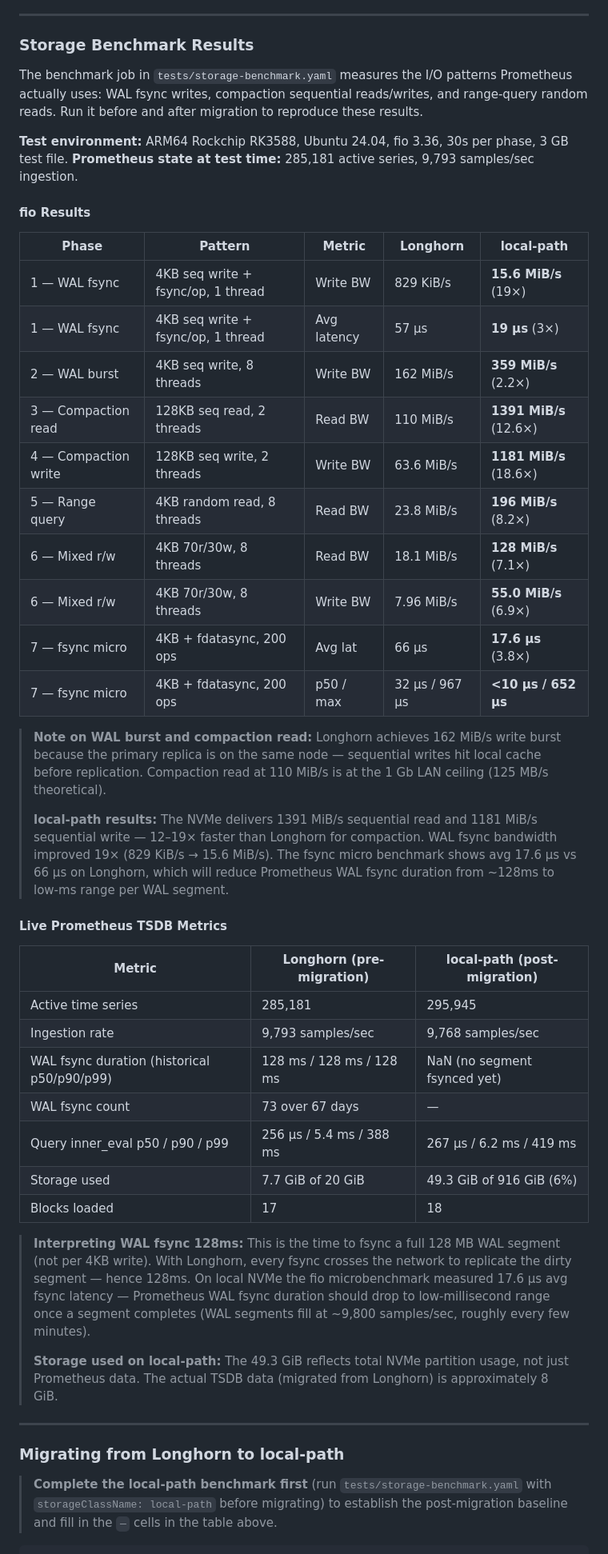
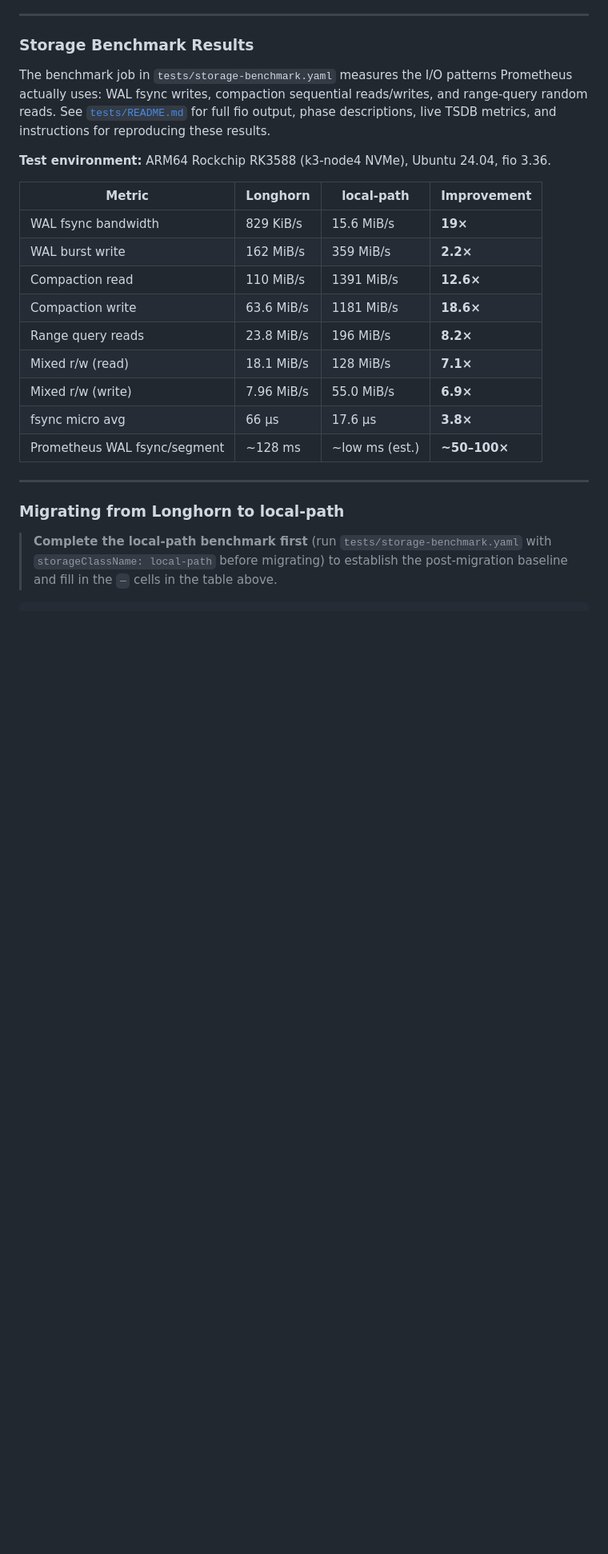
Before and after one commit to mdella/turing-pi-k3, a Markdown page: prometheus/README.md, the part around the change. Shown at 80% size. Rendered like a GitHub page; blank space fills up the shorter version.

Commit message:
prometheus: replace verbose benchmark tables with summary, link to tests/README
Co-Authored-By: Claude Sonnet 4.6 <noreply@anthropic.com>

```diff
--- a/prometheus/README.md
+++ b/prometheus/README.md
@@ -121,55 +121,22 @@ prometheus:
 
 The benchmark job in `tests/storage-benchmark.yaml` measures the I/O patterns Prometheus actually
 uses: WAL fsync writes, compaction sequential reads/writes, and range-query random reads.
-Run it before and after migration to reproduce these results.
+See [`tests/README.md`](tests/README.md) for full fio output, phase descriptions, live TSDB
+metrics, and instructions for reproducing these results.
 
-**Test environment:** ARM64 Rockchip RK3588, Ubuntu 24.04, fio 3.36, 30s per phase, 3 GB test file.
-**Prometheus state at test time:** 285,181 active series, 9,793 samples/sec ingestion.
+**Test environment:** ARM64 Rockchip RK3588 (k3-node4 NVMe), Ubuntu 24.04, fio 3.36.
 
-#### fio Results
-
-| Phase | Pattern | Metric | Longhorn | local-path |
-|---|---|---|---|---|
-| 1 — WAL fsync | 4KB seq write + fsync/op, 1 thread | Write BW | 829 KiB/s | **15.6 MiB/s** (19×) |
-| 1 — WAL fsync | 4KB seq write + fsync/op, 1 thread | Avg latency | 57 µs | **19 µs** (3×) |
-| 2 — WAL burst | 4KB seq write, 8 threads | Write BW | 162 MiB/s | **359 MiB/s** (2.2×) |
-| 3 — Compaction read | 128KB seq read, 2 threads | Read BW | 110 MiB/s | **1391 MiB/s** (12.6×) |
-| 4 — Compaction write | 128KB seq write, 2 threads | Write BW | 63.6 MiB/s | **1181 MiB/s** (18.6×) |
-| 5 — Range query | 4KB random read, 8 threads | Read BW | 23.8 MiB/s | **196 MiB/s** (8.2×) |
-| 6 — Mixed r/w | 4KB 70r/30w, 8 threads | Read BW | 18.1 MiB/s | **128 MiB/s** (7.1×) |
-| 6 — Mixed r/w | 4KB 70r/30w, 8 threads | Write BW | 7.96 MiB/s | **55.0 MiB/s** (6.9×) |
-| 7 — fsync micro | 4KB + fdatasync, 200 ops | Avg lat | 66 µs | **17.6 µs** (3.8×) |
-| 7 — fsync micro | 4KB + fdatasync, 200 ops | p50 / max | 32 µs / 967 µs | **<10 µs / 652 µs** |
-
-> **Note on WAL burst and compaction read:** Longhorn achieves 162 MiB/s write burst because the
-> primary replica is on the same node — sequential writes hit local cache before replication.
-> Compaction read at 110 MiB/s is at the 1 Gb LAN ceiling (125 MB/s theoretical).
->
-> **local-path results:** The NVMe delivers 1391 MiB/s sequential read and 1181 MiB/s sequential
-> write — 12–19× faster than Longhorn for compaction. WAL fsync bandwidth improved 19× (829 KiB/s
-> → 15.6 MiB/s). The fsync micro benchmark shows avg 17.6 µs vs 66 µs on Longhorn, which will
-> reduce Prometheus WAL fsync duration from ~128ms to low-ms range per WAL segment.
-
-#### Live Prometheus TSDB Metrics
-
-| Metric | Longhorn (pre-migration) | local-path (post-migration) |
-|---|---|---|
-| Active time series | 285,181 | 295,945 |
-| Ingestion rate | 9,793 samples/sec | 9,768 samples/sec |
-| WAL fsync duration (historical p50/p90/p99) | 128 ms / 128 ms / 128 ms | NaN (no segment fsynced yet) |
-| WAL fsync count | 73 over 67 days | — |
-| Query inner_eval p50 / p90 / p99 | 256 µs / 5.4 ms / 388 ms | 267 µs / 6.2 ms / 419 ms |
-| Storage used | 7.7 GiB of 20 GiB | 49.3 GiB of 916 GiB (6%) |
-| Blocks loaded | 17 | 18 |
-
-> **Interpreting WAL fsync 128ms:** This is the time to fsync a full 128 MB WAL segment
-> (not per 4KB write). With Longhorn, every fsync crosses the network to replicate the dirty
-> segment — hence 128ms. On local NVMe the fio microbenchmark measured 17.6 µs avg fsync
-> latency — Prometheus WAL fsync duration should drop to low-millisecond range once a
-> segment completes (WAL segments fill at ~9,800 samples/sec, roughly every few minutes).
->
-> **Storage used on local-path:** The 49.3 GiB reflects total NVMe partition usage, not just
-> Prometheus data. The actual TSDB data (migrated from Longhorn) is approximately 8 GiB.
+| Metric | Longhorn | local-path | Improvement |
+|---|---|---|---|
+| WAL fsync bandwidth | 829 KiB/s | 15.6 MiB/s | **19×** |
+| WAL burst write | 162 MiB/s | 359 MiB/s | **2.2×** |
+| Compaction read | 110 MiB/s | 1391 MiB/s | **12.6×** |
+| Compaction write | 63.6 MiB/s | 1181 MiB/s | **18.6×** |
+| Range query reads | 23.8 MiB/s | 196 MiB/s | **8.2×** |
+| Mixed r/w (read) | 18.1 MiB/s | 128 MiB/s | **7.1×** |
+| Mixed r/w (write) | 7.96 MiB/s | 55.0 MiB/s | **6.9×** |
+| fsync micro avg | 66 µs | 17.6 µs | **3.8×** |
+| Prometheus WAL fsync/segment | ~128 ms | ~low ms (est.) | **~50–100×** |
 
 ---
 
```
